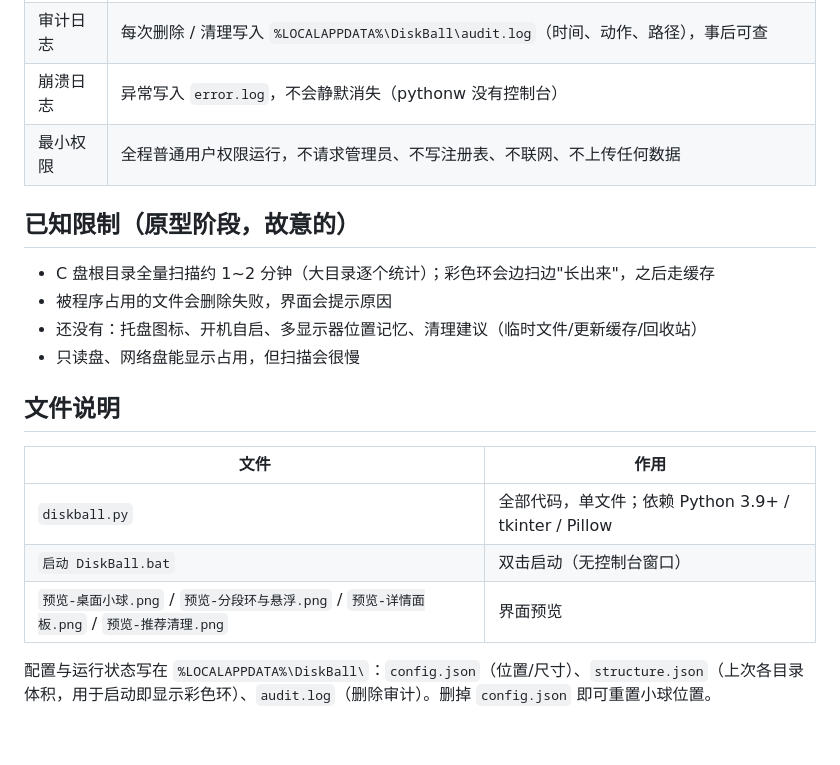
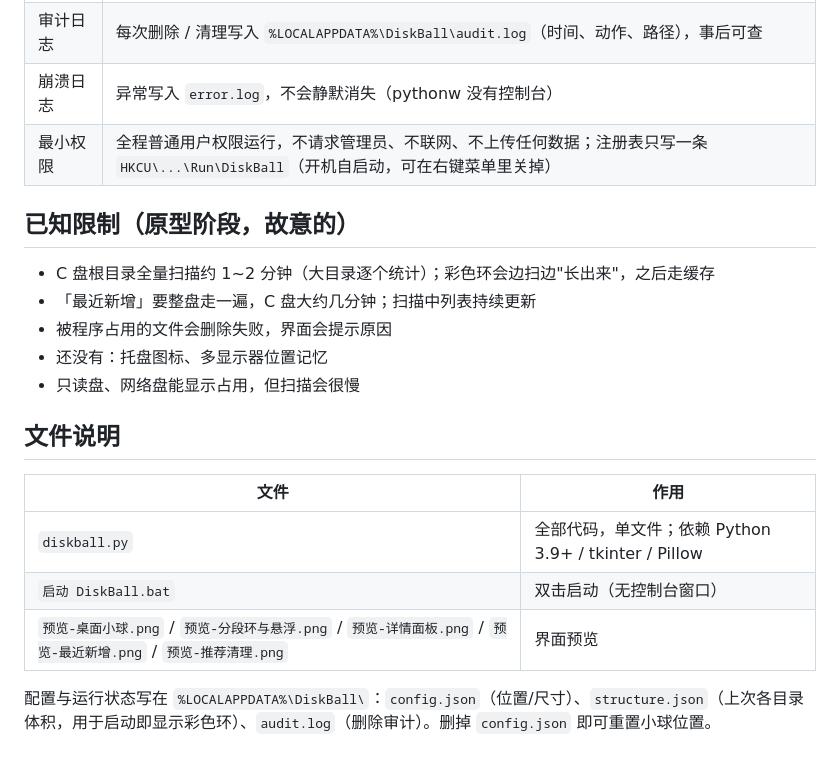
Before and after one commit to danmowushuang/-, a Markdown page: README.md, the part around one of its changes. Drawn GitHub-style.

```diff
--- a/README.md
+++ b/README.md
@@ -84,13 +97,14 @@
 | 链接护栏 | 清理缓存时遇到 junction / 符号链接，只摘掉链接本身，**绝不顺着它递归删到别处**（防止 `%TEMP%` 里藏一个指向重要目录的联接点） |
 | 审计日志 | 每次删除 / 清理写入 `%LOCALAPPDATA%\DiskBall\audit.log`（时间、动作、路径），事后可查 |
 | 崩溃日志 | 异常写入 `error.log`，不会静默消失（pythonw 没有控制台） |
-| 最小权限 | 全程普通用户权限运行，不请求管理员、不写注册表、不联网、不上传任何数据 |
+| 最小权限 | 全程普通用户权限运行，不请求管理员、不联网、不上传任何数据；注册表只写一条 `HKCU\...\Run\DiskBall`（开机自启动，可在右键菜单里关掉） |
 
 ## 已知限制（原型阶段，故意的）
 
 - C 盘根目录全量扫描约 1~2 分钟（大目录逐个统计）；彩色环会边扫边"长出来"，之后走缓存
+- 「最近新增」要整盘走一遍，C 盘大约几分钟；扫描中列表持续更新
 - 被程序占用的文件会删除失败，界面会提示原因
-- 还没有：托盘图标、开机自启、多显示器位置记忆、清理建议（临时文件/更新缓存/回收站）
+- 还没有：托盘图标、多显示器位置记忆
 - 只读盘、网络盘能显示占用，但扫描会很慢
 
 ## 文件说明
@@ -99,6 +113,6 @@
 | --- | --- |
 | `diskball.py` | 全部代码，单文件；依赖 Python 3.9+ / tkinter / Pillow |
 | `启动 DiskBall.bat` | 双击启动（无控制台窗口） |
-| `预览-桌面小球.png` / `预览-分段环与悬浮.png` / `预览-详情面板.png` / `预览-推荐清理.png` | 界面预览 |
+| `预览-桌面小球.png` / `预览-分段环与悬浮.png` / `预览-详情面板.png` / `预览-最近新增.png` / `预览-推荐清理.png` | 界面预览 |
 
 配置与运行状态写在 `%LOCALAPPDATA%\DiskBall\`：`config.json`（位置/尺寸）、`structure.json`（上次各目录体积，用于启动即显示彩色环）、`audit.log`（删除审计）。删掉 `config.json` 即可重置小球位置。
```
Also changed, not shown: other parts of README.md (+16 -3 lines), 预览-最近新增.png (added), 1 other file.
